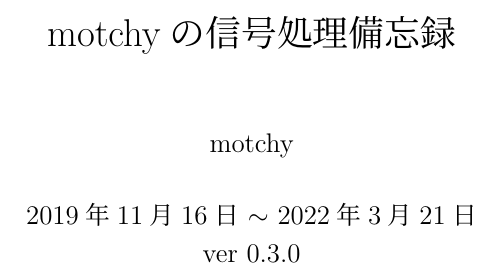
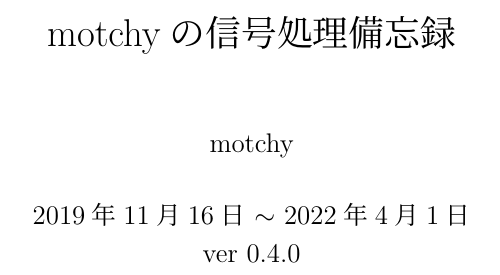
Before and after one commit to motchy869/Signal-Processing-Memorandum, a LaTeX book (信号処理備忘録.tex): part of page 1 of 46, cut so that both start at the same text. The pictures show the PDF file 信号処理備忘録.pdf that the author committed with the source.

Commit message:
feat: update version to 0.4.0

```diff
--- a/信号処理備忘録.tex
+++ b/信号処理備忘録.tex
@@ -97,7 +97,7 @@
 \begin{document}
 	\title{motchyの信号処理備忘録}
 	\author{motchy}
-	\date{\西暦 2019年11月16日 $\sim$ \today \\ver 0.3.0}
+	\date{\西暦 2019年11月16日 $\sim$ \today \\ver 0.4.0}
 	\maketitle
 	{\scriptsize \tableofcontents}
 
```
Also changed, not shown: CHANGELOG.md, 信号処理備忘録.pdf.
